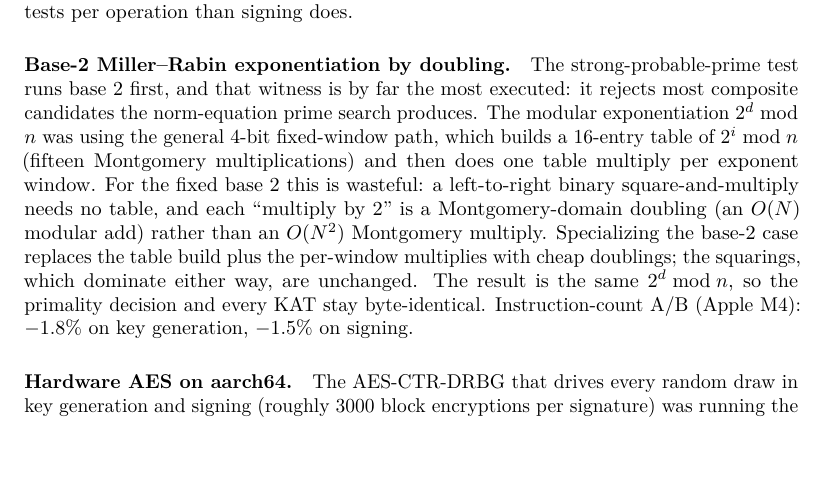
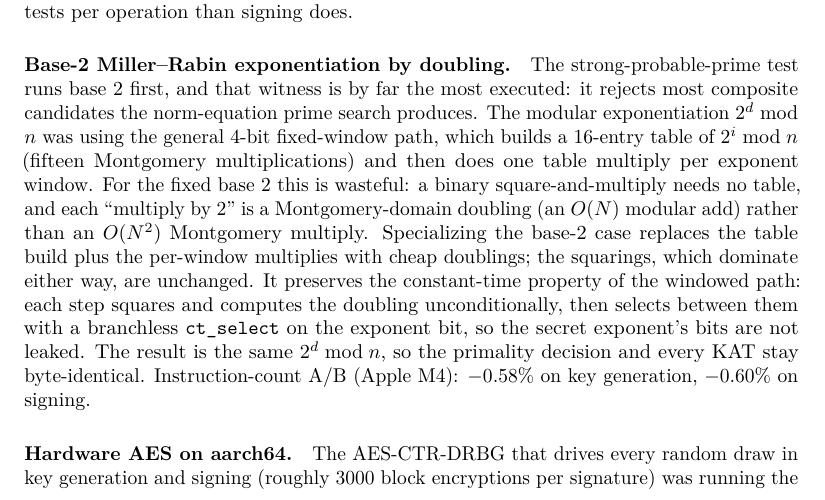
Before and after one commit to selkie-cryptography/sqisign-selkie, a LaTeX document (latex/sqisign-selkie.tex, which reads latex/sections/10_post_baseline.tex): part of page 46 of 51, cut so that both start at the same text, the shorter picture padded with empty space. Compiled offline with pdfLaTeX; a LaTeX package or settings file that is missing is left out.

Commit message:
primality: make base-2 exponentiation constant-time for next

```diff
--- a/latex/sections/10_post_baseline.tex
+++ b/latex/sections/10_post_baseline.tex
@@ -182,14 +182,18 @@ $2^d \bmod n$ was using the
 general 4-bit fixed-window path, which builds a 16-entry table of
 $2^i \bmod n$ (fifteen Montgomery multiplications) and then does one
 table multiply per exponent window.  For the fixed base 2 this is
-wasteful: a left-to-right binary square-and-multiply needs no table, and
-each ``multiply by 2'' is a Montgomery-domain doubling (an $O(N)$
-modular add) rather than an $O(N^2)$ Montgomery multiply.  Specializing
-the base-2 case replaces the table build plus the per-window multiplies
+wasteful: a binary square-and-multiply needs no table, and each
+``multiply by 2'' is a Montgomery-domain doubling (an $O(N)$ modular
+add) rather than an $O(N^2)$ Montgomery multiply.  Specializing the
+base-2 case replaces the table build plus the per-window multiplies
 with cheap doublings; the squarings, which dominate either way, are
-unchanged.  The result is the same $2^d \bmod n$, so the primality
-decision and every KAT stay byte-identical.  Instruction-count A/B
-(Apple M4): $-1.8\%$ on key generation, $-1.5\%$ on signing.
+unchanged.  It preserves the constant-time property of the windowed
+path: each step squares and computes the doubling unconditionally, then
+selects between them with a branchless \texttt{ct\_select} on the
+exponent bit, so the secret exponent's bits are not leaked.  The result
+is the same $2^d \bmod n$, so the primality decision and every KAT stay
+byte-identical.  Instruction-count A/B (Apple M4): $-0.58\%$ on key
+generation, $-0.60\%$ on signing.
 \paragraph{Hardware AES on aarch64.}
 The AES-CTR-DRBG that drives every random draw in key generation and
 signing (roughly $3000$ block encryptions per signature) was running
```
Also changed, not shown: 1 other file.
